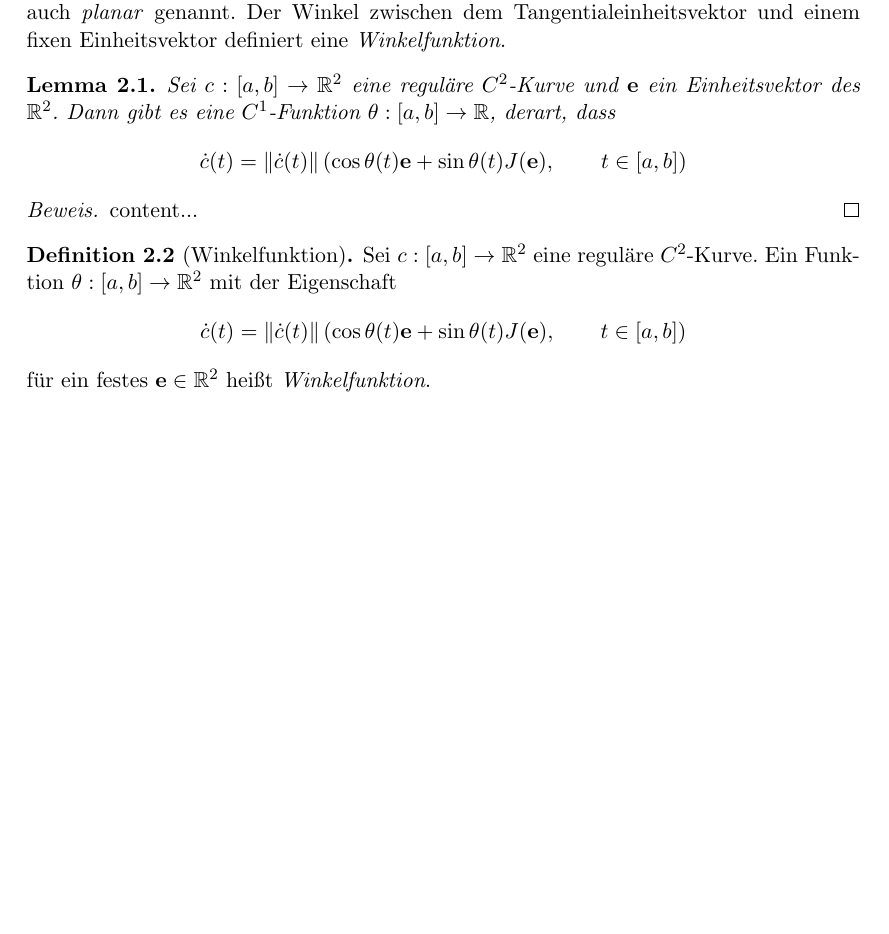
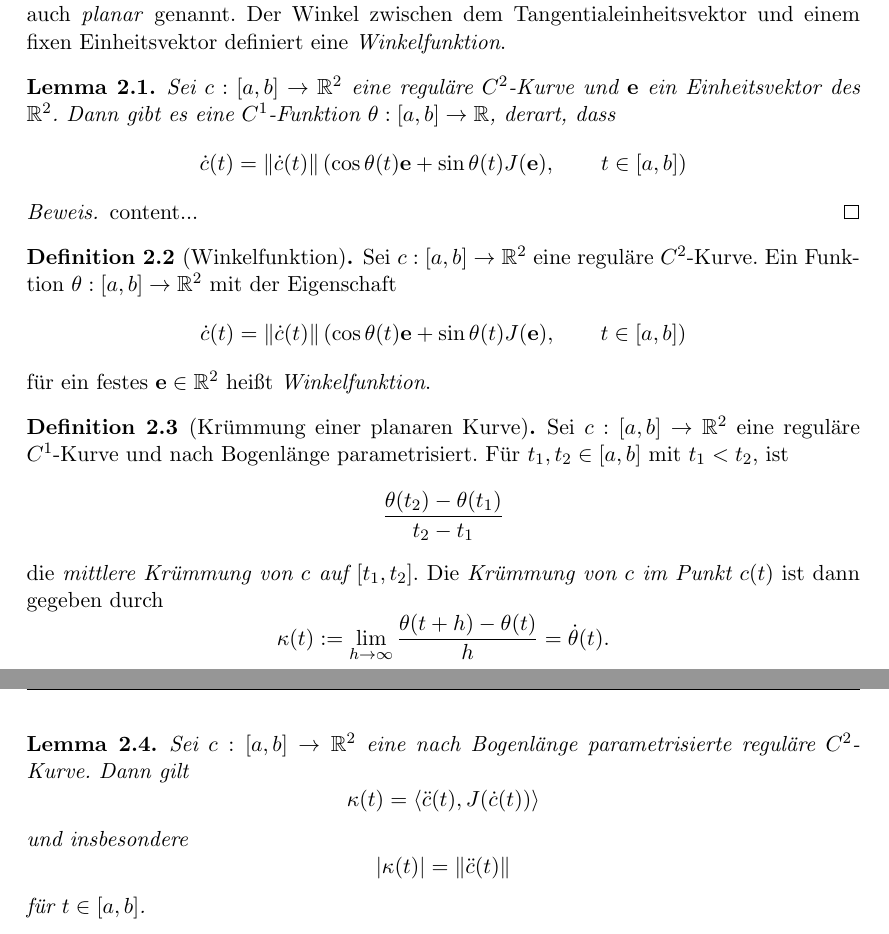
Before and after one commit to tbs-dev/diffgeo, a LaTeX document (diffgeo-zusammenfassung/differentialgeometrie_kurzskript.tex): part of page 20 of 20 before the commit and two parts of pages 20 and 21 of 21 after it, the two joined at a grey line, cut so that both start at the same text, the shorter picture padded with empty space. Compiled offline with pdfLaTeX; an older LaTeX class or package is replaced by its successor.

Commit message:
Krümmung planerer Kurven

```diff
--- a/diffgeo-zusammenfassung/differentialgeometrie_kurzskript.tex
+++ b/diffgeo-zusammenfassung/differentialgeometrie_kurzskript.tex
@@ -367,6 +366,14 @@ Wir untersuchen zunächst Kurven im $\R^2$. Kurven, deren Bild in einer Ebene li
 	Sei $c:[a,b]\to \R^2$ eine reguläre $C^2$-Kurve. Ein Funktion $\theta:[a,b]\to\R^2$ mit der Eigenschaft \[  \dot{c}(t)=\norm{\dot{c}(t)}\left(  \cos \theta(t)\vek{e}+\sin\theta(t)J(\vek{e}), \qquad t\in [a,b]  \right) \]
 	für ein festes $\vek{e}\in\R^2$ heißt \textit{Winkelfunktion}.
 \end{de}
+\begin{de}[Krümmung einer planaren Kurve]
+	Sei $c:[a,b]\to \R^2$ eine reguläre $C^1$-Kurve und nach Bogenlänge parametrisiert. Für $t_1,t_2\in[a,b]$ mit $t_1<t_2$, ist \[ \frac{\theta(t_2)-\theta(t_1)}{t_2-t_1} \] die \textit{mittlere Krümmung von $c$ auf $[t_1,t_2]$}. Die \textit{Krümmung von $c$ im Punkt $c(t)$} ist dann gegeben durch \[ \kappa(t):=\lim_{h\to \infty} \frac{\theta(t+h)-\theta(t)}{h}=\dot{\theta}(t). \]
+\end{de}
+\begin{lem}
+	Sei $c:[a,b]\to \R^2$ eine nach Bogenlänge parametrisierte reguläre $C^2$-Kurve. Dann gilt
+	\[ \kappa(t)=\ip{\ddot{c}(t)}{J(\dot{c}(t))} \] und insbesondere
+	\[|\kappa(t)|=\norm{\ddot{c}(t)}\] für $t\in[a,b]$.
+\end{lem}
 
 
 
```
Also changed, not shown: diffgeo-zusammenfassung/differentialgeometrie_kurzskript.tex (1 more changed lines), 3 other files.
